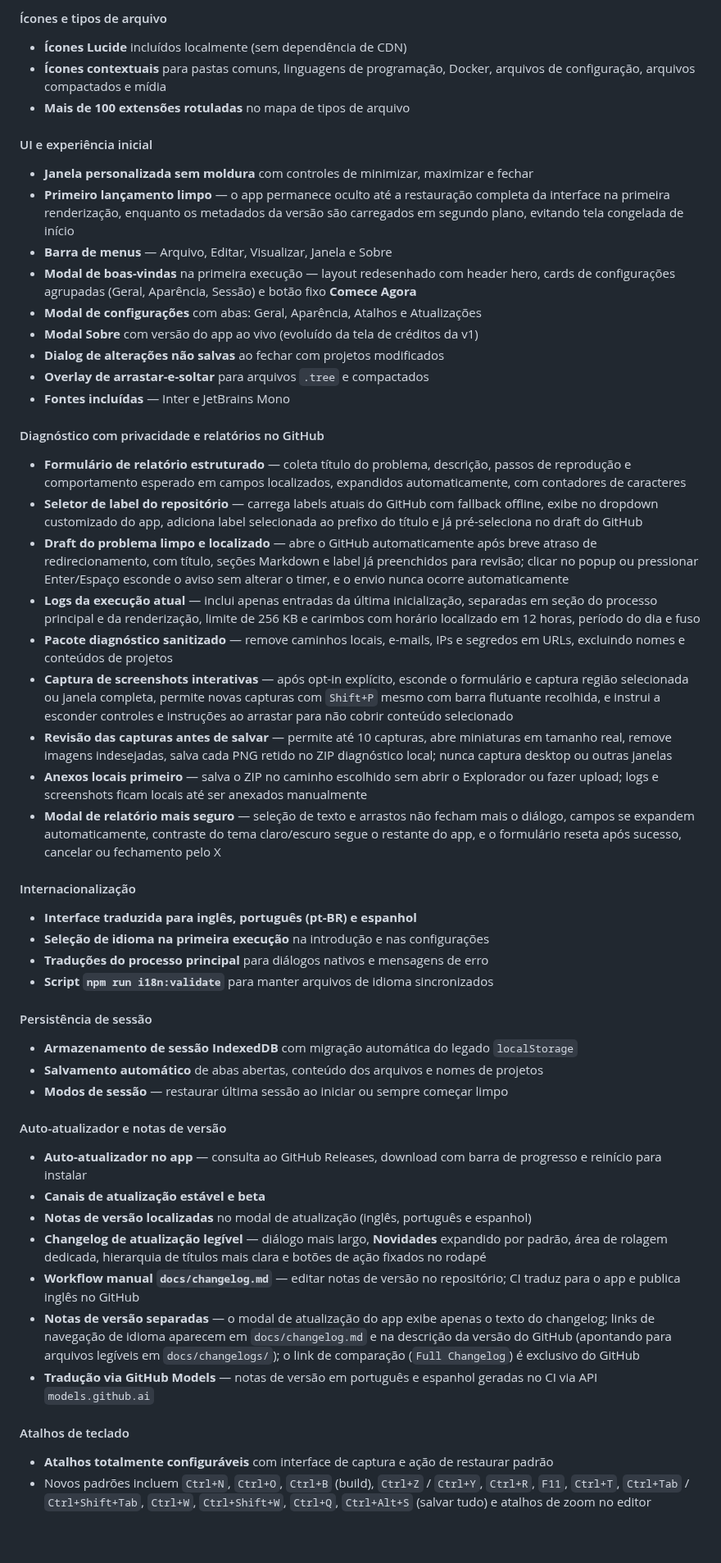
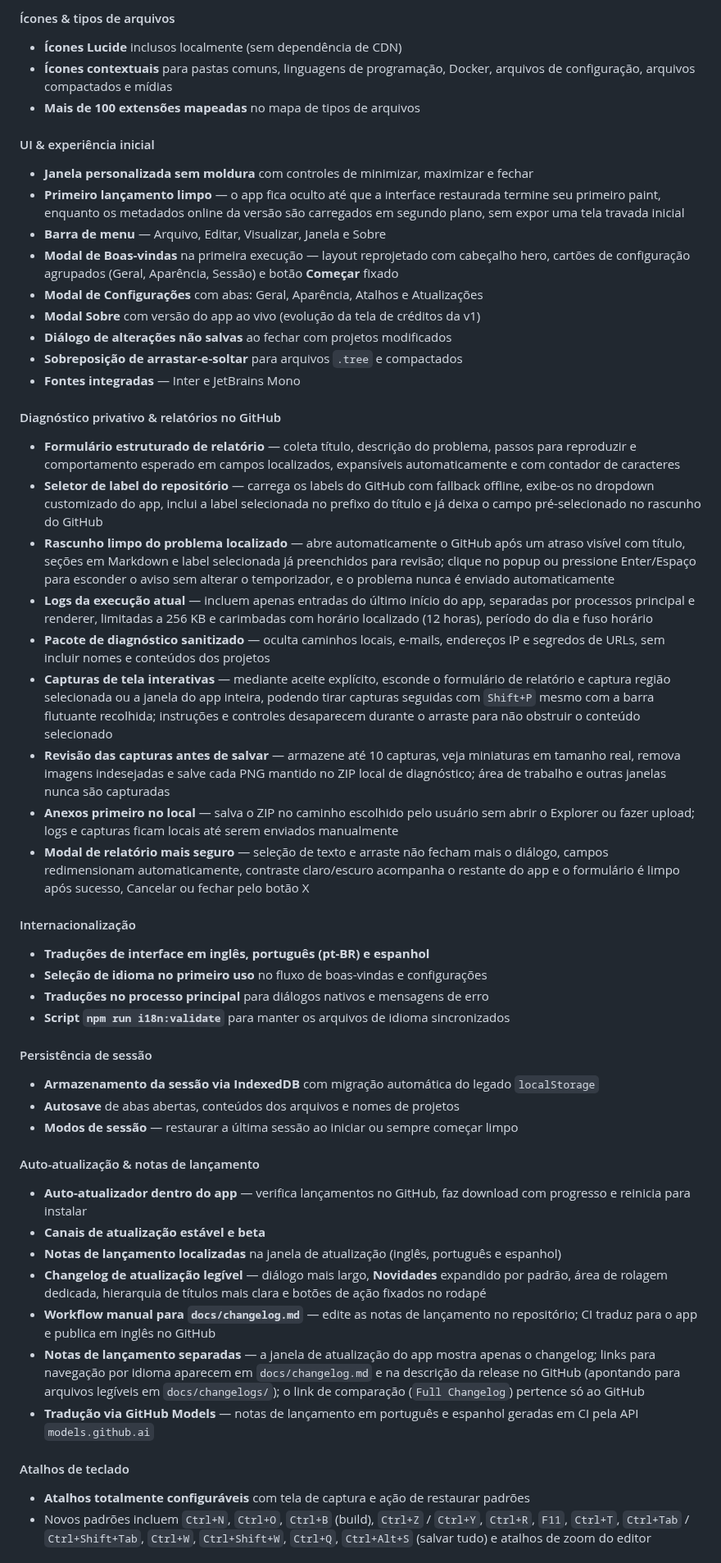
Before and after one commit to markelpher/TreeIDE-Deploy, a Markdown page: docs/changelogs/pt-br.md, the part around one of its changes. Shown at 82% size. Rendered like a GitHub page; blank space fills up the shorter version.

Commit message:
docs: updated localized changelogs for v2.0.112

```diff
--- a/docs/changelogs/pt-br.md
+++ b/docs/changelogs/pt-br.md
@@ -82,52 +82,52 @@ Tree IDE v2 é uma reescrita e expansão total do aplicativo original [Tree IDE
 
-#### Ícones e tipos de arquivo
-- **Ícones Lucide** incluídos localmente (sem dependência de CDN)
-- **Ícones contextuais** para pastas comuns, linguagens de programação, Docker, arquivos de configuração, arquivos compactados e mídia
-- **Mais de 100 extensões rotuladas** no mapa de tipos de arquivo
+#### Ícones & tipos de arquivos
+- **Ícones Lucide** inclusos localmente (sem dependência de CDN)
+- **Ícones contextuais** para pastas comuns, linguagens de programação, Docker, arquivos de configuração, arquivos compactados e mídias
+- **Mais de 100 extensões mapeadas** no mapa de tipos de arquivos
 
-#### UI e experiência inicial
+#### UI & experiência inicial
 - **Janela personalizada sem moldura** com controles de minimizar, maximizar e fechar
-- **Primeiro lançamento limpo** — o app permanece oculto até a restauração completa da interface na primeira renderização, enquanto os metadados da versão são carregados em segundo plano, evitando tela congelada de início
-- **Barra de menus** — Arquivo, Editar, Visualizar, Janela e Sobre
-- **Modal de boas-vindas** na primeira execução — layout redesenhado com header hero, cards de configurações agrupadas (Geral, Aparência, Sessão) e botão fixo **Comece Agora**
-- **Modal de configurações** com abas: Geral, Aparência, Atalhos e Atualizações
-- **Modal Sobre** com versão do app ao vivo (evoluído da tela de créditos da v1)
-- **Dialog de alterações não salvas** ao fechar com projetos modificados
-- **Overlay de arrastar-e-soltar** para arquivos `.tree` e compactados
-- **Fontes incluídas** — Inter e JetBrains Mono
+- **Primeiro lançamento limpo** — o app fica oculto até que a interface restaurada termine seu primeiro paint, enquanto os metadados online da versão são carregados em segundo plano, sem expor uma tela travada inicial
+- **Barra de menu** — Arquivo, Editar, Visualizar, Janela e Sobre
+- **Modal de Boas-vindas** na primeira execução — layout reprojetado com cabeçalho hero, cartões de configuração agrupados (Geral, Aparência, Sessão) e botão **Começar** fixado
+- **Modal de Configurações** com abas: Geral, Aparência, Atalhos e Atualizações
+- **Modal Sobre** com versão do app ao vivo (evolução da tela de créditos da v1)
+- **Diálogo de alterações não salvas** ao fechar com projetos modificados
+- **Sobreposição de arrastar-e-soltar** para arquivos `.tree` e compactados
+- **Fontes integradas** — Inter e JetBrains Mono
 
-#### Diagnóstico com privacidade e relatórios no GitHub
-- **Formulário de relatório estruturado** — coleta título do problema, descrição, passos de reprodução e comportamento esperado em campos localizados, expandidos automaticamente, com contadores de caracteres
-- **Seletor de label do repositório** — carrega labels atuais do GitHub com fallback offline, exibe no dropdown customizado do app, adiciona label selecionada ao prefixo do título e já pré-seleciona no draft do GitHub
-- **Draft do problema limpo e localizado** — abre o GitHub automaticamente após breve atraso de redirecionamento, com título, seções Markdown e label já preenchidos para revisão; clicar no popup ou pressionar Enter/Espaço esconde o aviso sem alterar o timer, e o envio nunca ocorre automaticamente
-- **Logs da execução atual** — inclui apenas entradas da última inicialização, separadas em seção do processo principal e da renderização, limite de 256 KB e carimbos com horário localizado em 12 horas, período do dia e fuso
-- **Pacote diagnóstico sanitizado** — remove caminhos locais, e-mails, IPs e segredos em URLs, excluindo nomes e conteúdos de projetos
-- **Captura de screenshots interativas** — após opt-in explícito, esconde o formulário e captura região selecionada ou janela completa, permite novas capturas com `Shift+P` mesmo com barra flutuante recolhida, e instrui a esconder controles e instruções ao arrastar para não cobrir conteúdo selecionado
-- **Revisão das capturas antes de salvar** — permite até 10 capturas, abre miniaturas em tamanho real, remove imagens indesejadas, salva cada PNG retido no ZIP diagnóstico local; nunca captura desktop ou outras janelas
-- **Anexos locais primeiro** — salva o ZIP no caminho escolhido sem abrir o Explorador ou fazer upload; logs e screenshots ficam locais até ser anexados manualmente
-- **Modal de relatório mais seguro** — seleção de texto e arrastos não fecham mais o diálogo, campos se expandem automaticamente, contraste do tema claro/escuro segue o restante do app, e o formulário reseta após sucesso, cancelar ou fechamento pelo X
+#### Diagnóstico privativo & relatórios no GitHub
+- **Formulário estruturado de relatório** — coleta título, descrição do problema, passos para reproduzir e comportamento esperado em campos localizados, expansíveis automaticamente e com contador de caracteres
+- **Seletor de label do repositório** — carrega os labels do GitHub com fallback offline, exibe-os no dropdown customizado do app, inclui a label selecionada no prefixo do título e já deixa o campo pré-selecionado no rascunho do GitHub
+- **Rascunho limpo do problema localizado** — abre automaticamente o GitHub após um atraso visível com título, seções em Markdown e label selecionada já preenchidos para revisão; clique no popup ou pressione Enter/Espaço para esconder o aviso sem alterar o temporizador, e o problema nunca é enviado automaticamente
+- **Logs da execução atual** — incluem apenas entradas do último início do app, separadas por processos principal e renderer, limitadas a 256 KB e carimbadas com horário localizado (12 horas), período do dia e fuso horário
+- **Pacote de diagnóstico sanitizado** — oculta caminhos locais, e-mails, endereços IP e segredos de URLs, sem incluir nomes e conteúdos dos projetos
+- **Capturas de tela interativas** — mediante aceite explícito, esconde o formulário de relatório e captura região selecionada ou a janela do app inteira, podendo tirar capturas seguidas com `Shift+P` mesmo com a barra flutuante recolhida; instruções e controles desaparecem durante o arraste para não obstruir o conteúdo selecionado
+- **Revisão das capturas antes de salvar** — armazene até 10 capturas, veja miniaturas em tamanho real, remova imagens indesejadas e salve cada PNG mantido no ZIP local de diagnóstico; área de trabalho e outras janelas nunca são capturadas
+- **Anexos primeiro no local** — salva o ZIP no caminho escolhido pelo usuário sem abrir o Explorer ou fazer upload; logs e capturas ficam locais até serem enviados manualmente
+- **Modal de relatório mais seguro** — seleção de texto e arraste não fecham mais o diálogo, campos redimensionam automaticamente, contraste claro/escuro acompanha o restante do app e o formulário é limpo após sucesso, Cancelar ou fechar pelo botão X
 
 #### Internacionalização
-- **Interface traduzida para inglês, português (pt-BR) e espanhol**
-- **Seleção de idioma na primeira execução** na introdução e nas configurações
-- **Traduções do processo principal** para diálogos nativos e mensagens de erro
-- **Script `npm run i18n:validate`** para manter arquivos de idioma sincronizados
+- **Traduções de interface em inglês, português (pt-BR) e espanhol**
+- **Seleção de idioma no primeiro uso** no fluxo de boas-vindas e configurações
+- **Traduções no processo principal** para diálogos nativos e mensagens de erro
+- **Script `npm run i18n:validate`** para manter os arquivos de idioma sincronizados
 
 #### Persistência de sessão
-- **Armazenamento de sessão IndexedDB** com migração automática do legado `localStorage`
-- **Salvamento automático** de abas abertas, conteúdo dos arquivos e nomes de projetos
-- **Modos de sessão** — restaurar última sessão ao iniciar ou sempre começar limpo
+- **Armazenamento da sessão via IndexedDB** com migração automática do legado `localStorage`
+- **Autosave** de abas abertas, conteúdos dos arquivos e nomes de projetos
+- **Modos de sessão** — restaurar a última sessão ao iniciar ou sempre começar limpo
 
-#### Auto-atualizador e notas de versão
-- **Auto-atualizador no app** — consulta ao GitHub Releases, download com barra de progresso e reinício para instalar
+#### Auto-atualização & notas de lançamento
+- **Auto-atualizador dentro do app** — verifica lançamentos no GitHub, faz download com progresso e reinicia para instalar
 - **Canais de atualização estável e beta**
-- **Notas de versão localizadas** no modal de atualização (inglês, português e espanhol)
+- **Notas de lançamento localizadas** na janela de atualização (inglês, português e espanhol)
 - **Changelog de atualização legível** — diálogo mais largo, **Novidades** expandido por padrão, área de rolagem dedicada, hierarquia de títulos mais clara e botões de ação fixados no rodapé
-- **Workflow manual `docs/changelog.md`** — editar notas de versão no repositório; CI traduz para o app e publica inglês no GitHub
-- **Notas de versão separadas** — o modal de atualização do app exibe apenas o texto do changelog; links de navegação de idioma aparecem em `docs/changelog.md` e na descrição da versão do GitHub (apontando para arquivos legíveis em `docs/changelogs/`); o link de comparação (`Full Changelog`) é exclusivo do GitHub
-- **Tradução via GitHub Models** — notas de versão em português e espanhol geradas no CI via API `models.github.ai`
+- **Workflow manual para `docs/changelog.md`** — edite as notas de lançamento no repositório; CI traduz para o app e publica em inglês no GitHub
+- **Notas de lançamento separadas** — a janela de atualização do app mostra apenas o changelog; links para navegação por idioma aparecem em `docs/changelog.md` e na descrição da release no GitHub (apontando para arquivos legíveis em `docs/changelogs/`); o link de comparação (`Full Changelog`) pertence só ao GitHub
+- **Tradução via GitHub Models** — notas de lançamento em português e espanhol geradas em CI pela API `models.github.ai`
 
 #### Atalhos de teclado
-- **Atalhos totalmente configuráveis** com interface de captura e ação de restaurar padrão
-- Novos padrões incluem `Ctrl+N`, `Ctrl+O`, `Ctrl+B` (build), `Ctrl+Z` / `Ctrl+Y`, `Ctrl+R`, `F11`, `Ctrl+T`, `Ctrl+Tab` / `Ctrl+Shift+Tab`, `Ctrl+W`, `Ctrl+Shift+W`, `Ctrl+Q`, `Ctrl+Alt+S` (salvar tudo) e atalhos de zoom no editor
+- **Atalhos totalmente configuráveis** com tela de captura e ação de restaurar padrões
+- Novos padrões incluem `Ctrl+N`, `Ctrl+O`, `Ctrl+B` (build), `Ctrl+Z` / `Ctrl+Y`, `Ctrl+R`, `F11`, `Ctrl+T`, `Ctrl+Tab` / `Ctrl+Shift+Tab`, `Ctrl+W`, `Ctrl+Shift+W`, `Ctrl+Q`, `Ctrl+Alt+S` (salvar tudo) e atalhos de zoom do editor
 
```
Also changed, not shown: other parts of docs/changelogs/pt-br.md (+69 -69 lines), docs/changelogs/es.md (+104 -104 lines).
